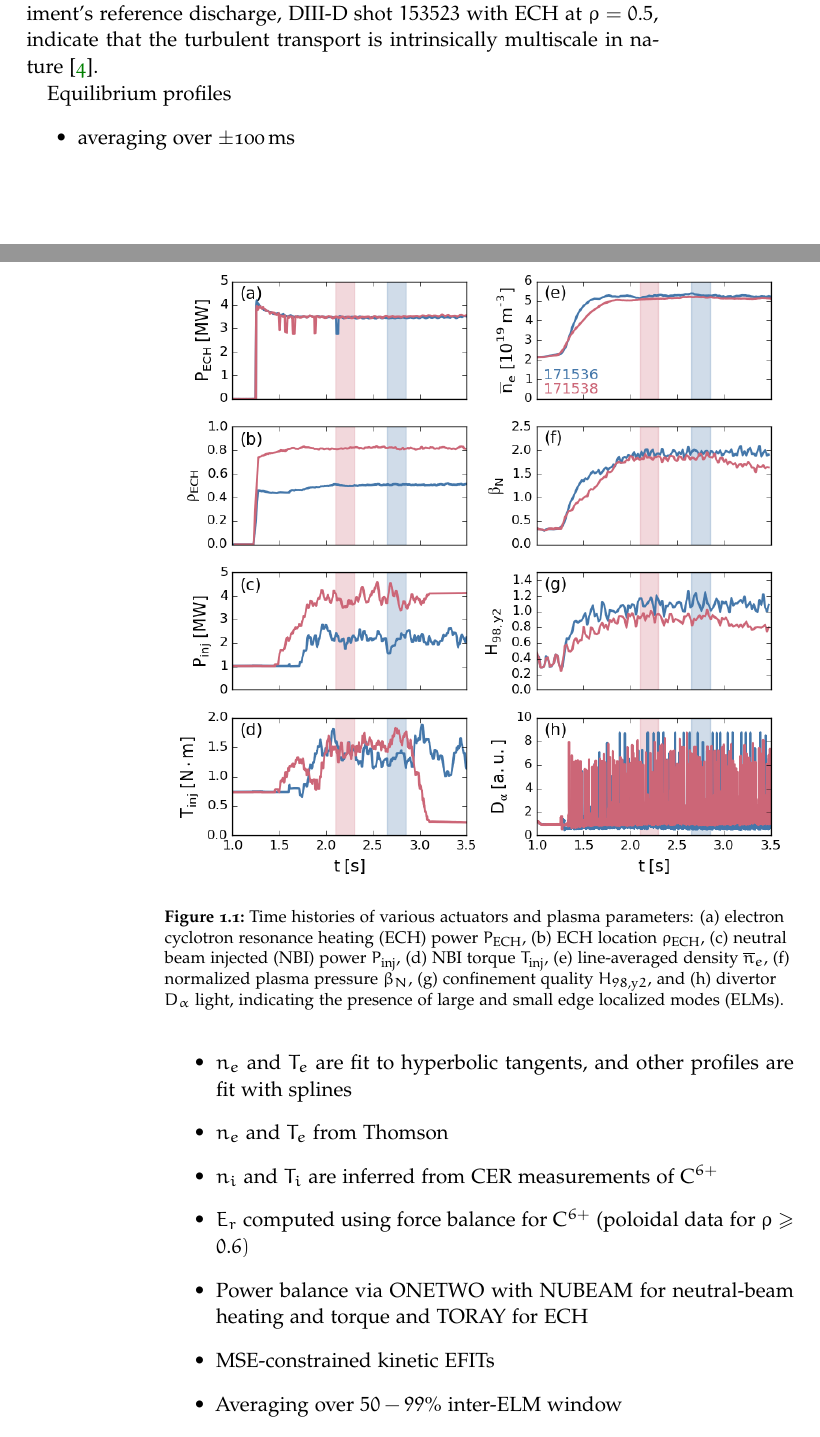
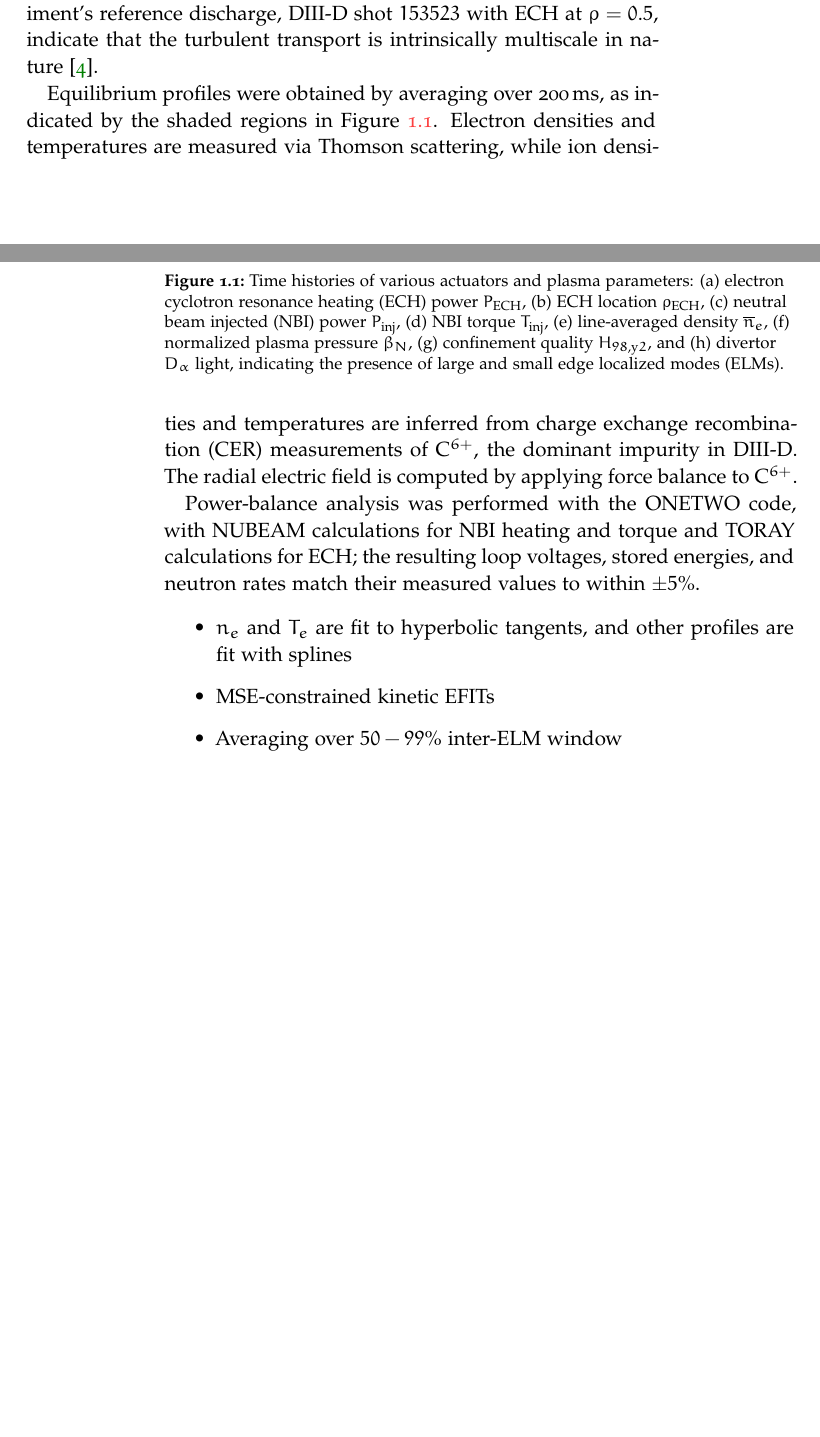
Before and after one commit to emd/thesis, a LaTeX thesis (thesis.tex, which reads Chapters/TurbulenceMeasurements/TurbulenceMeasurements.tex): two parts of pages 1 and 2 of 14, joined at a grey line, cut so that both start at the same text, the shorter picture padded with empty space. Compiled offline with pdfLaTeX; a missing font is replaced by an installed copy or a similar font.

Commit message:
Beginning to talk about profile generation

```diff
--- a/Chapters/TurbulenceMeasurements/TurbulenceMeasurements.tex
+++ b/Chapters/TurbulenceMeasurements/TurbulenceMeasurements.tex
@@ -78,18 +78,28 @@ is intrinsically multiscale in nature~\cite{holland_nf17}.
 \label{fig:TurbulenceMeasurements:traces}
 \end{figure}
 
-Equilibrium profiles
+Equilibrium profiles were obtained
+by averaging over $\SI{200}{\milli\second}$,
+as indicated by the shaded regions
+in Figure~\ref{fig:TurbulenceMeasurements:traces}.
+Electron densities and temperatures
+are measured via Thomson scattering, while
+ion densities and temperatures
+are inferred from charge exchange recombination (CER) measurements
+of C$^{6+}$, the dominant impurity in \diiid.
+The radial electric field is computed
+by applying force balance to C$^{6+}$.
+% (poloidal data for $\rho \geq 0.6)$
+
+Power-balance analysis was performed with the ONETWO code,
+with NUBEAM calculations for NBI heating and torque and
+TORAY calculations for ECH;
+the resulting loop voltages, stored energies, and neutron rates
+match their measured values to within $\pm 5\%$.
+
 \begin{itemize}
-  \item averaging over $\pm \SI{100}{\milli\second}$
   \item $n_e$ and $T_e$ are fit to hyperbolic tangents, and
     other profiles are fit with splines
-  \item $n_e$ and $T_e$ from Thomson
-  \item $n_i$ and $T_i$ are inferred from CER measurements of C$^{6+}$
-  \item $E_r$ computed using force balance for C$^{6+}$
-    (poloidal data for $\rho \geq 0.6)$
-  \item Power balance via ONETWO with
-    NUBEAM for neutral-beam heating and torque and
-    TORAY for ECH
   \item MSE-constrained kinetic EFITs
   \item Averaging over $50-99\%$ inter-ELM window
   \item Uncertainties
```
Also changed, not shown: Chapters/TurbulenceMeasurements/TurbulenceMeasurements.tex (22 more changed lines).
